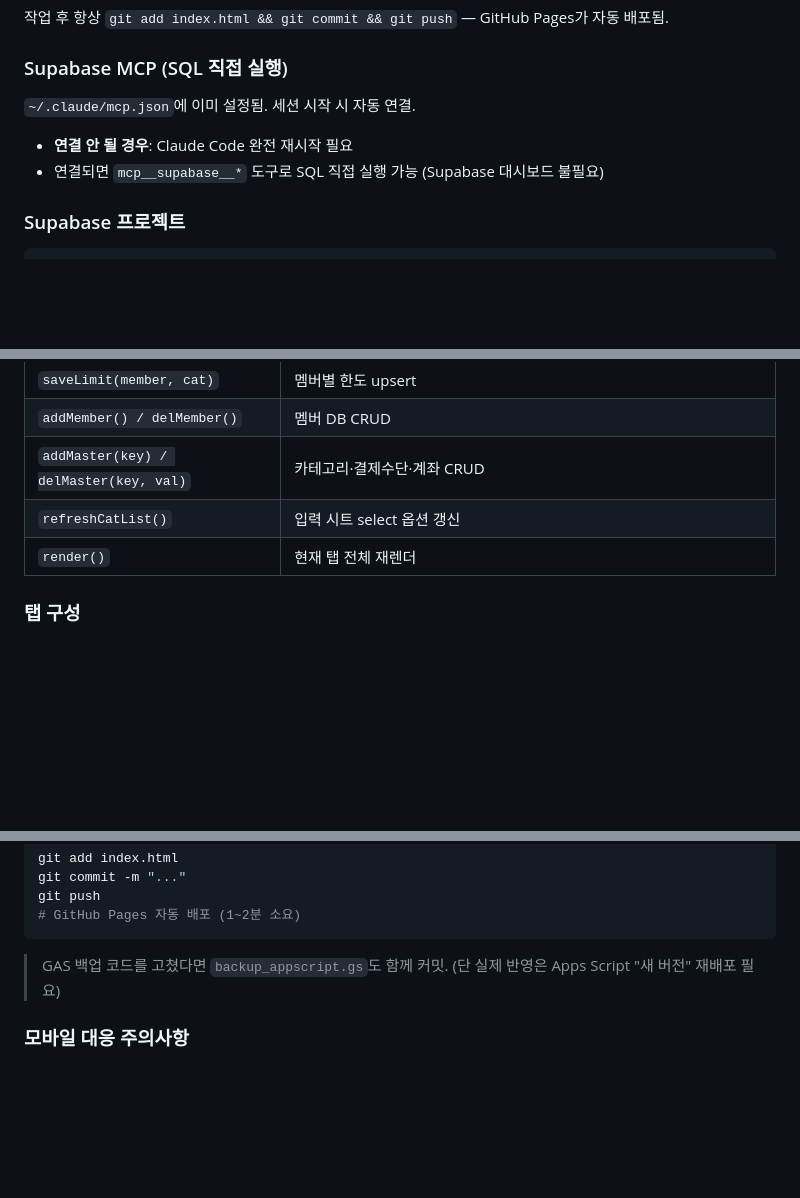
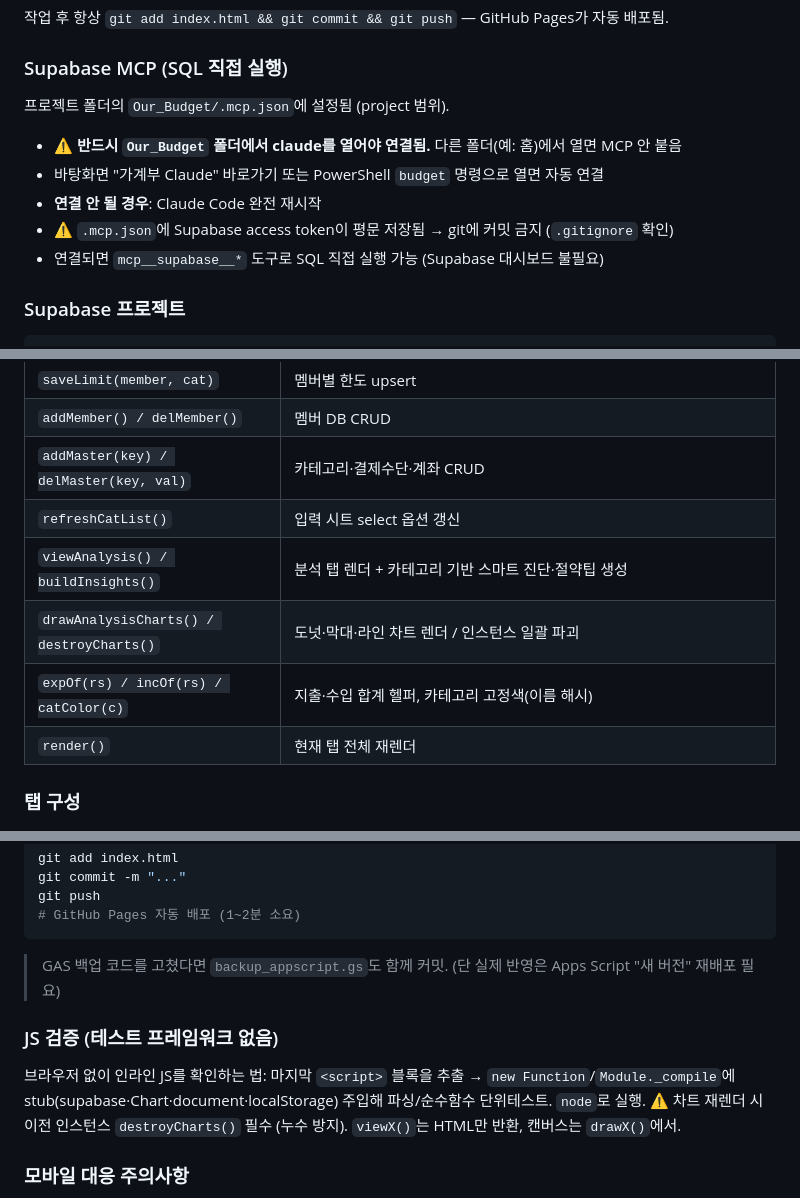
Before and after one commit to 1226cjw-afk/Our_Budget, a Markdown page: CLAUDE.md, 3 parts joined by grey strips. Rendered like a GitHub page; blank space fills up the shorter version.

Commit message:
docs: CLAUDE.md 갱신 — MCP 연결정보 정정 + 분석 함수/JS 검증법 추가
- Supabase MCP: project 범위 .mcp.json, 폴더에서 열어야 연결됨 명시
- 함수 표에 viewAnalysis/buildInsights·drawAnalysisCharts·expOf 등 추가
- JS 검증(테스트 프레임워크 없음) 소절 + 차트/렌더 컨벤션 경고

Co-Authored-By: Claude Opus 4.8 <noreply@anthropic.com>

````diff
--- a/CLAUDE.md
+++ b/CLAUDE.md
@@ -20,8 +20,11 @@ branch: main
 작업 후 항상 `git add index.html && git commit && git push` — GitHub Pages가 자동 배포됨.
 
 ### Supabase MCP (SQL 직접 실행)
-`~/.claude/mcp.json`에 이미 설정됨. 세션 시작 시 자동 연결.
-- **연결 안 될 경우**: Claude Code 완전 재시작 필요
+프로젝트 폴더의 `Our_Budget/.mcp.json`에 설정됨 (project 범위).
+- ⚠️ **반드시 `Our_Budget` 폴더에서 claude를 열어야 연결됨.** 다른 폴더(예: 홈)에서 열면 MCP 안 붙음
+- 바탕화면 "가계부 Claude" 바로가기 또는 PowerShell `budget` 명령으로 열면 자동 연결
+- **연결 안 될 경우**: Claude Code 완전 재시작
+- ⚠️ `.mcp.json`에 Supabase access token이 평문 저장됨 → git에 커밋 금지 (`.gitignore` 확인)
 - 연결되면 `mcp__supabase__*` 도구로 SQL 직접 실행 가능 (Supabase 대시보드 불필요)
 
 ### Supabase 프로젝트
@@ -149,6 +152,9 @@ memberVal    // 입력 시트의 '누가' 선택값
 | `addMember() / delMember()` | 멤버 DB CRUD |
 | `addMaster(key) / delMaster(key, val)` | 카테고리·결제수단·계좌 CRUD |
 | `refreshCatList()` | 입력 시트 select 옵션 갱신 |
+| `viewAnalysis() / buildInsights()` | 분석 탭 렌더 + 카테고리 기반 스마트 진단·절약팁 생성 |
+| `drawAnalysisCharts() / destroyCharts()` | 도넛·막대·라인 차트 렌더 / 인스턴스 일괄 파괴 |
+| `expOf(rs) / incOf(rs) / catColor(c)` | 지출·수입 합계 헬퍼, 카테고리 고정색(이름 해시) |
 | `render()` | 현재 탭 전체 재렌더 |
 
 ### 탭 구성
@@ -195,6 +201,10 @@ git push
 ```
 > GAS 백업 코드를 고쳤다면 `backup_appscript.gs`도 함께 커밋. (단 실제 반영은 Apps Script "새 버전" 재배포 필요)
 
+### JS 검증 (테스트 프레임워크 없음)
+브라우저 없이 인라인 JS를 확인하는 법: 마지막 `<script>` 블록을 추출 → `new Function`/`Module._compile`에 stub(supabase·Chart·document·localStorage) 주입해 파싱/순수함수 단위테스트. `node`로 실행.
+⚠️ 차트 재렌더 시 이전 인스턴스 `destroyCharts()` 필수 (누수 방지). `viewX()`는 HTML만 반환, 캔버스는 `drawX()`에서.
+
 ### 모바일 대응 주의사항
 - `<input list="datalist">` 사용 금지 → iOS Safari 미지원. 반드시 `<select>` 사용
 - `position: fixed` 오버레이는 `overflow-y: auto` 필수
````
